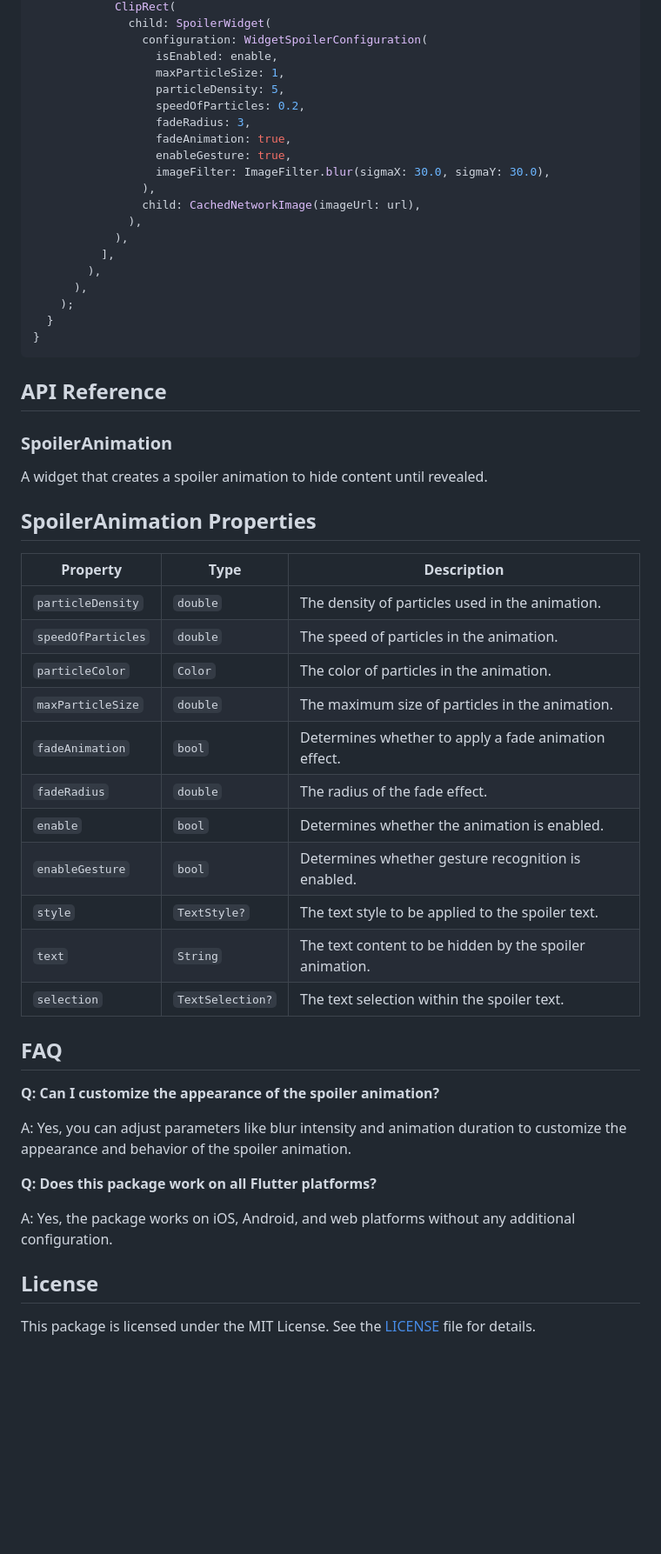
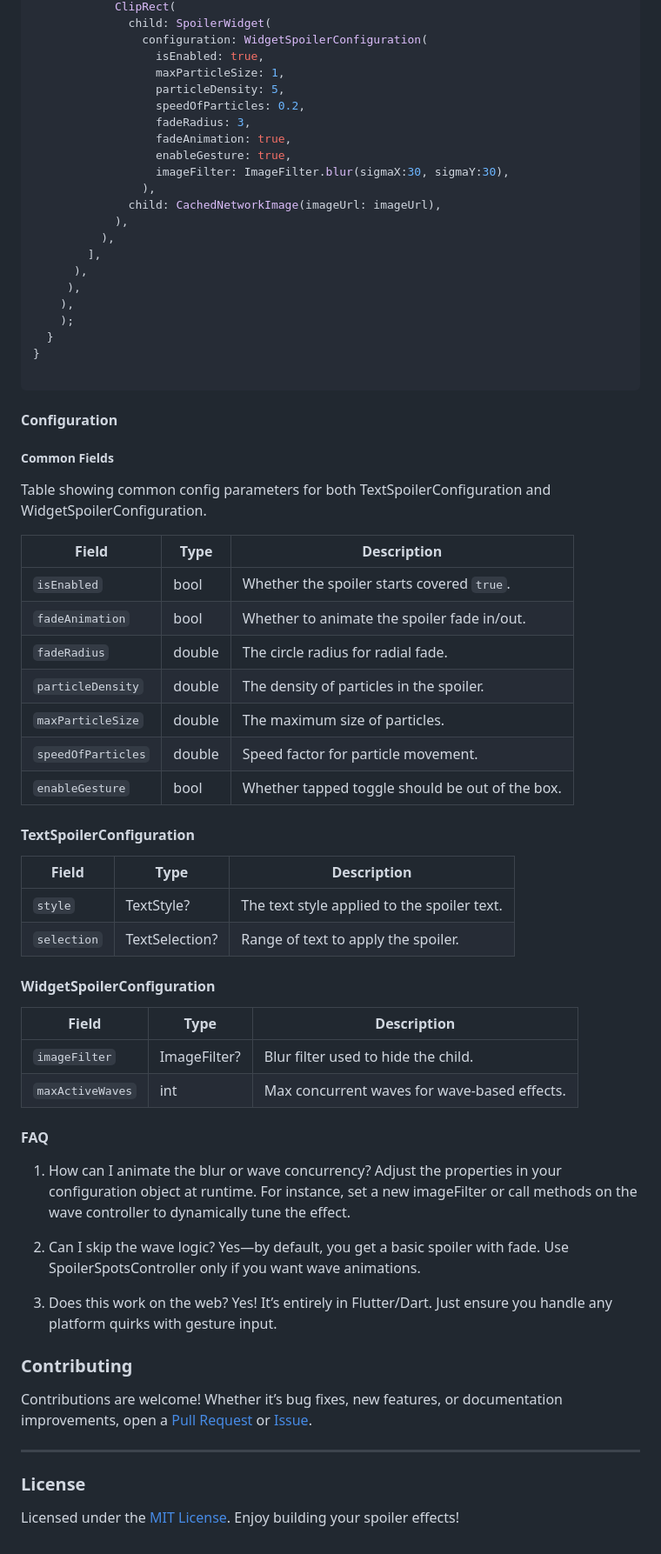
Before and after one commit to zhukeev/spoiler_widget, a Markdown page: README.md, the part around one of its changes. Shown at 87% size. Rendered like a GitHub page; blank space fills up the shorter version.

````diff
--- a/README.md
+++ b/README.md
@@ -104,58 +177,75 @@ class MyApp extends StatelessWidget {
             ClipRect(
               child: SpoilerWidget(
                 configuration: WidgetSpoilerConfiguration(
-                  isEnabled: enable,
+                  isEnabled: true,
                   maxParticleSize: 1,
                   particleDensity: 5,
                   speedOfParticles: 0.2,
                   fadeRadius: 3,
                   fadeAnimation: true,
                   enableGesture: true,
-                  imageFilter: ImageFilter.blur(sigmaX: 30.0, sigmaY: 30.0),
+                  imageFilter: ImageFilter.blur(sigmaX:30, sigmaY:30),
                 ),
-                child: CachedNetworkImage(imageUrl: url),
-              ),
+              child: CachedNetworkImage(imageUrl: imageUrl),
             ),
-          ],
-        ),
+          ),
+        ],
       ),
+     ),
+    ),
     );
   }
 }
+
 ```
 
-## API Reference
+#### Configuration
 
-### SpoilerAnimation
+##### Common Fields
 
-A widget that creates a spoiler animation to hide content until revealed.
+Table showing common config parameters for both TextSpoilerConfiguration and WidgetSpoilerConfiguration.
 
-## SpoilerAnimation Properties
+| Field            | Type            | Description                                            |
+|-----------------|----------------|--------------------------------------------------------|
+| `isEnabled`     | bool            | Whether the spoiler starts covered `true`.           |
+| `fadeAnimation` | bool            | Whether to animate the spoiler fade in/out.          |
+| `fadeRadius`    | double          | The circle radius for radial fade.                   |
+| `particleDensity` | double        | The density of particles in the spoiler.             |
+| `maxParticleSize` | double        | The maximum size of particles.                       |
+| `speedOfParticles` | double       | Speed factor for particle movement.                  |
+| `enableGesture` | bool            | Whether tapped toggle should be out of the box.      |
 
-| Property           | Type            | Description                                            |
-|--------------------|-----------------|--------------------------------------------------------|
-| `particleDensity`  | `double`        | The density of particles used in the animation.        |
-| `speedOfParticles` | `double`        | The speed of particles in the animation.               |
-| `particleColor`    | `Color`         | The color of particles in the animation.               |
-| `maxParticleSize`  | `double`        | The maximum size of particles in the animation.        |
-| `fadeAnimation`    | `bool`          | Determines whether to apply a fade animation effect.   |
-| `fadeRadius`       | `double`        | The radius of the fade effect.                         |
-| `enable`           | `bool`          | Determines whether the animation is enabled.           |
-| `enableGesture`    | `bool`          | Determines whether gesture recognition is enabled.     |
-| `style`            | `TextStyle?`    | The text style to be applied to the spoiler text.      |
-| `text`             | `String`        | The text content to be hidden by the spoiler animation.|
-| `selection`        | `TextSelection?`| The text selection within the spoiler text.            |
+#### TextSpoilerConfiguration
 
-## FAQ
+| Field       | Type           | Description                                 |
+|------------|---------------|---------------------------------------------|
+| `style`    | TextStyle?     | The text style applied to the spoiler text. |
+| `selection` | TextSelection? | Range of text to apply the spoiler.        |
 
-**Q: Can I customize the appearance of the spoiler animation?**
+#### WidgetSpoilerConfiguration
 
-A: Yes, you can adjust parameters like blur intensity and animation duration to customize the appearance and behavior of the spoiler animation.
+| Field            | Type         | Description                                  |
+|-----------------|-------------|----------------------------------------------|
+| `imageFilter`   | ImageFilter? | Blur filter used to hide the child.         |
+| `maxActiveWaves` | int         | Max concurrent waves for wave-based effects. |
 
-**Q: Does this package work on all Flutter platforms?**
+#### FAQ
 
-A: Yes, the package works on iOS, Android, and web platforms without any additional configuration.
+1) How can I animate the blur or wave concurrency?
+Adjust the properties in your configuration object at runtime. For instance, set a new imageFilter or call methods on the wave controller to dynamically tune the effect.
 
-## License
+2) Can I skip the wave logic?
+Yes—by default, you get a basic spoiler with fade. Use SpoilerSpotsController only if you want wave animations.
 
-This package is licensed under the MIT License. See the [LICENSE](https://github.com/zhukeev/spoiler_widget/LICENSE) file for details.
+3) Does this work on the web?
+Yes! It’s entirely in Flutter/Dart. Just ensure you handle any platform quirks with gesture input.
+
+### Contributing
+
+Contributions are welcome! Whether it’s bug fixes, new features, or documentation improvements, open a [Pull Request](https://github.com/zhukeev/spoiler_widget/pulls) or [Issue](https://github.com/zhukeev/spoiler_widget/issues).
+
+---
+
+### License
+
+Licensed under the [MIT License](https://github.com/zhukeev/spoiler_widget/blob/main/LICENSE). Enjoy building your spoiler effects!
````
Also changed, not shown: other parts of README.md (+111 -38 lines), assets/spoiler_widget.jpg (added).
